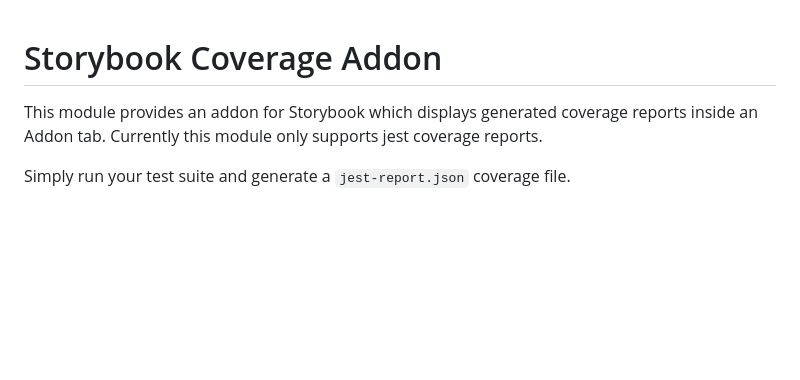
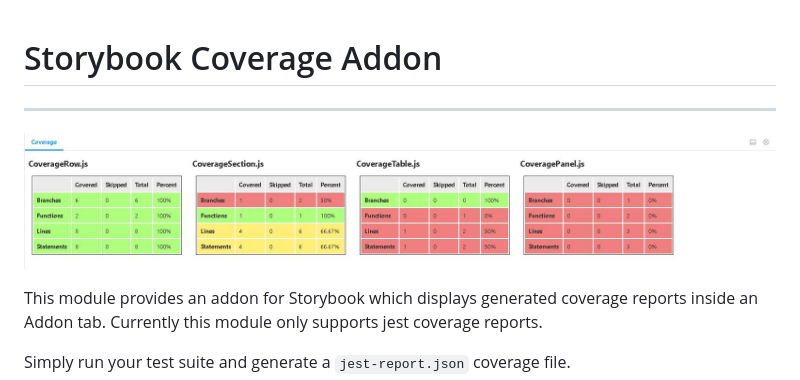
Before and after one commit to JRSoftware92/storybook-addon-coverage, a Markdown page: README.md, the part around the change. Rendered like a GitHub page; pictures changed too: assets/demo.JPG (added); blank space fills up the shorter version.

Commit message:
Added Screenshot to README

```diff
--- a/README.md
+++ b/README.md
@@ -1,4 +1,8 @@
 # Storybook Coverage Addon
+
+****
+
+![Coverage Addon Screenshot](./assets/demo.JPG)
 
 This module provides an addon for Storybook which displays generated coverage reports inside an Addon tab.
 Currently this module only supports jest coverage reports.
```
Also changed, not shown: 1 other file.
